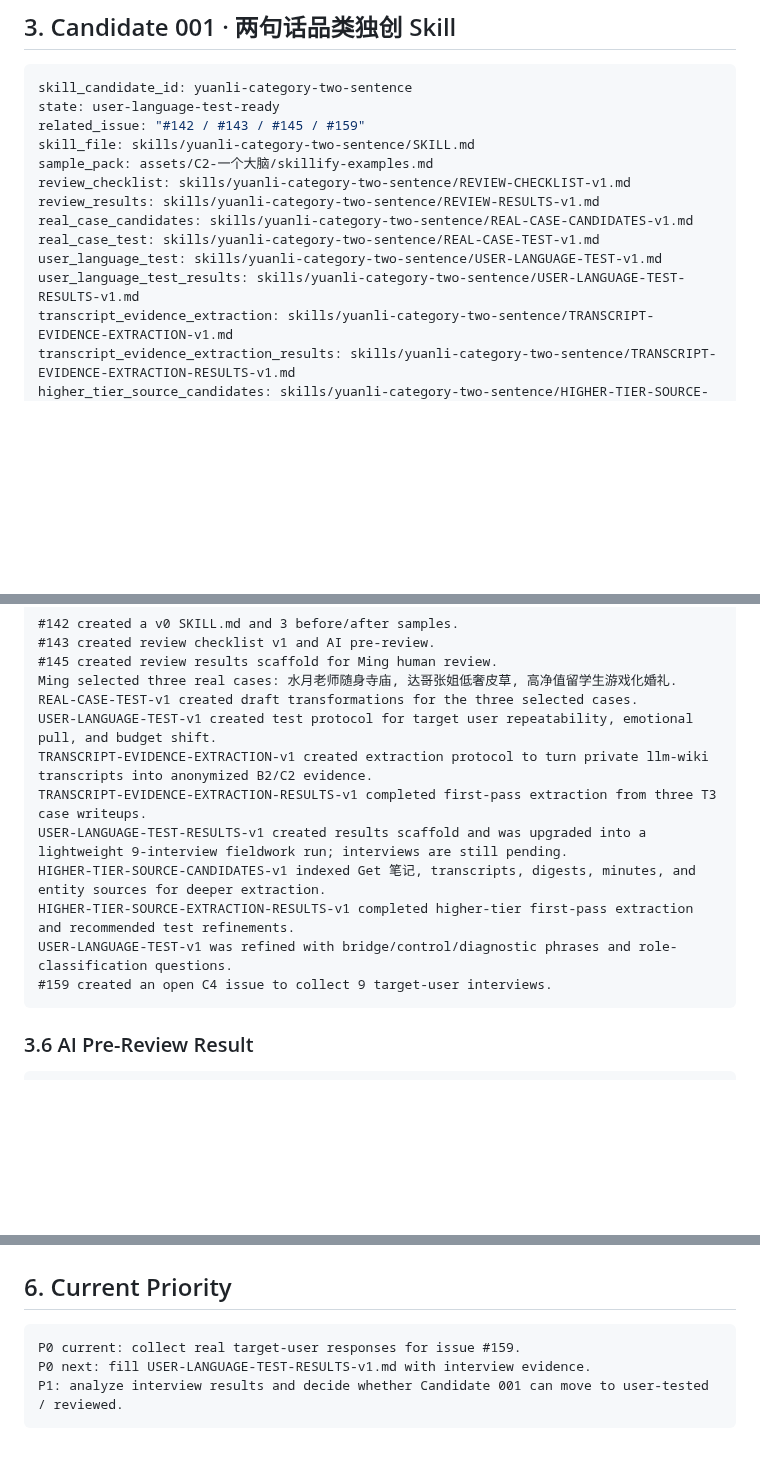
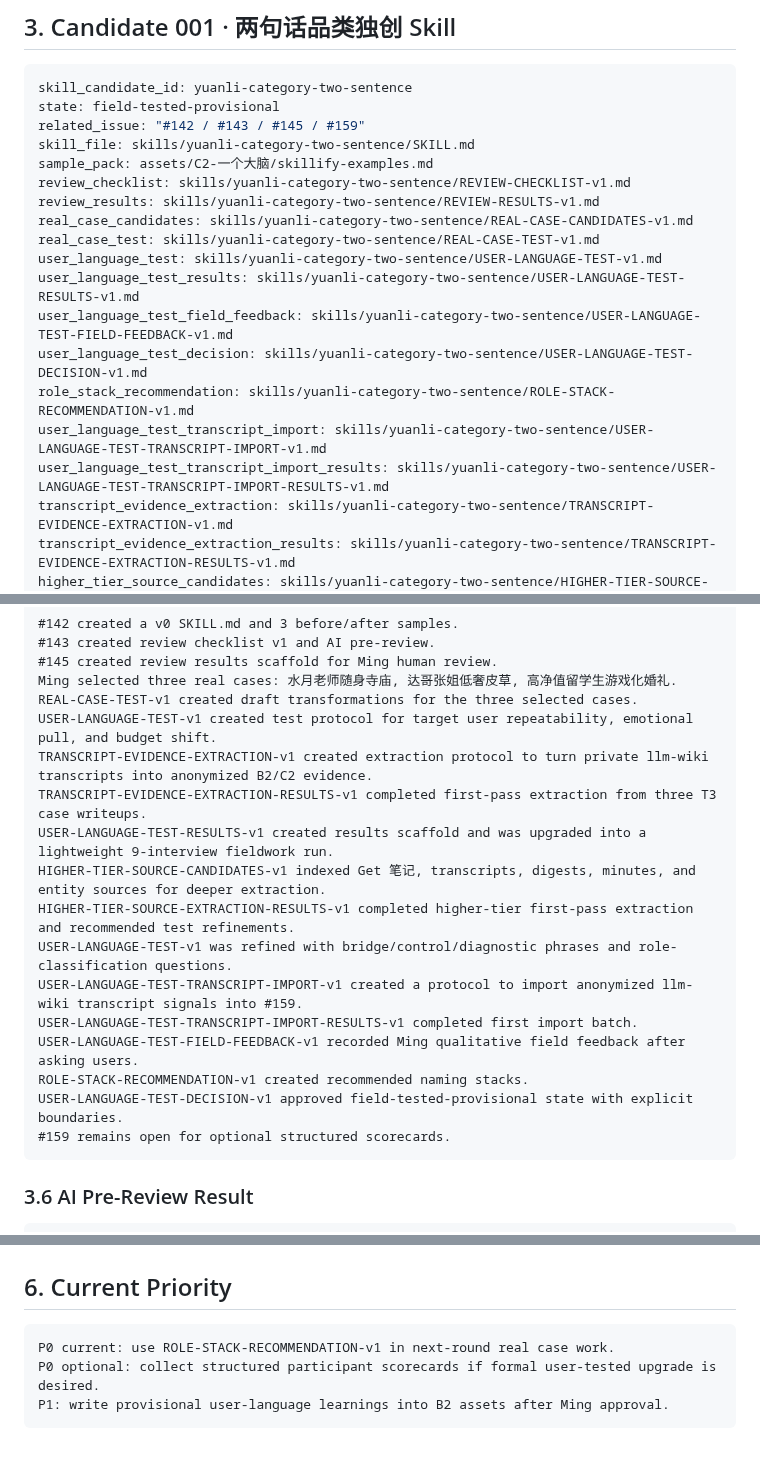
Before and after one commit to moonstachain/yuanli-strategy-soul, a Markdown page: brain/SKILL-CANDIDATES.md, 3 parts joined by grey strips. Drawn GitHub-style; blank space fills up the shorter version.

Commit message:
brain: move category skill to field-tested-provisional

````diff
--- a/brain/SKILL-CANDIDATES.md
+++ b/brain/SKILL-CANDIDATES.md
@@ -67,7 +69,7 @@ A candidate can become active only if:
 
 ```yaml
 skill_candidate_id: yuanli-category-two-sentence
-state: user-language-test-ready
+state: field-tested-provisional
 related_issue: "#142 / #143 / #145 / #159"
 skill_file: skills/yuanli-category-two-sentence/SKILL.md
 sample_pack: assets/C2-一个大脑/skillify-examples.md
@@ -77,6 +79,11 @@ real_case_candidates: skills/yuanli-category-two-sentence/REAL-CASE-CANDIDATES-v
 real_case_test: skills/yuanli-category-two-sentence/REAL-CASE-TEST-v1.md
 user_language_test: skills/yuanli-category-two-sentence/USER-LANGUAGE-TEST-v1.md
 user_language_test_results: skills/yuanli-category-two-sentence/USER-LANGUAGE-TEST-RESULTS-v1.md
+user_language_test_field_feedback: skills/yuanli-category-two-sentence/USER-LANGUAGE-TEST-FIELD-FEEDBACK-v1.md
+user_language_test_decision: skills/yuanli-category-two-sentence/USER-LANGUAGE-TEST-DECISION-v1.md
+role_stack_recommendation: skills/yuanli-category-two-sentence/ROLE-STACK-RECOMMENDATION-v1.md
+user_language_test_transcript_import: skills/yuanli-category-two-sentence/USER-LANGUAGE-TEST-TRANSCRIPT-IMPORT-v1.md
+user_language_test_transcript_import_results: skills/yuanli-category-two-sentence/USER-LANGUAGE-TEST-TRANSCRIPT-IMPORT-RESULTS-v1.md
 transcript_evidence_extraction: skills/yuanli-category-two-sentence/TRANSCRIPT-EVIDENCE-EXTRACTION-v1.md
 transcript_evidence_extraction_results: skills/yuanli-category-two-sentence/TRANSCRIPT-EVIDENCE-EXTRACTION-RESULTS-v1.md
 higher_tier_source_candidates: skills/yuanli-category-two-sentence/HIGHER-TIER-SOURCE-CANDIDATES-v1.md
@@ -150,11 +157,16 @@ REAL-CASE-TEST-v1 created draft transformations for the three selected cases.
 USER-LANGUAGE-TEST-v1 created test protocol for target user repeatability, emotional pull, and budget shift.
 TRANSCRIPT-EVIDENCE-EXTRACTION-v1 created extraction protocol to turn private llm-wiki transcripts into anonymized B2/C2 evidence.
 TRANSCRIPT-EVIDENCE-EXTRACTION-RESULTS-v1 completed first-pass extraction from three T3 case writeups.
-USER-LANGUAGE-TEST-RESULTS-v1 created results scaffold and was upgraded into a lightweight 9-interview fieldwork run; interviews are still pending.
+USER-LANGUAGE-TEST-RESULTS-v1 created results scaffold and was upgraded into a lightweight 9-interview fieldwork run.
 HIGHER-TIER-SOURCE-CANDIDATES-v1 indexed Get 笔记, transcripts, digests, minutes, and entity sources for deeper extraction.
 HIGHER-TIER-SOURCE-EXTRACTION-RESULTS-v1 completed higher-tier first-pass extraction and recommended test refinements.
 USER-LANGUAGE-TEST-v1 was refined with bridge/control/diagnostic phrases and role-classification questions.
-#159 created an open C4 issue to collect 9 target-user interviews.
+USER-LANGUAGE-TEST-TRANSCRIPT-IMPORT-v1 created a protocol to import anonymized llm-wiki transcript signals into #159.
+USER-LANGUAGE-TEST-TRANSCRIPT-IMPORT-RESULTS-v1 completed first import batch.
+USER-LANGUAGE-TEST-FIELD-FEEDBACK-v1 recorded Ming qualitative field feedback after asking users.
+ROLE-STACK-RECOMMENDATION-v1 created recommended naming stacks.
+USER-LANGUAGE-TEST-DECISION-v1 approved field-tested-provisional state with explicit boundaries.
+#159 remains open for optional structured scorecards.
 ```
 
 ### 3.6 AI Pre-Review Result
@@ -339,7 +341,7 @@ Do not build until Query Pack + Resolver Seed produces at least one live query r
 ## 6. Current Priority
 
 ```text
-P0 current: collect real target-user responses for issue #159.
-P0 next: fill USER-LANGUAGE-TEST-RESULTS-v1.md with interview evidence.
-P1: analyze interview results and decide whether Candidate 001 can move to user-tested / reviewed.
+P0 current: use ROLE-STACK-RECOMMENDATION-v1 in next-round real case work.
+P0 optional: collect structured participant scorecards if formal user-tested upgrade is desired.
+P1: write provisional user-language learnings into B2 assets after Ming approval.
 ```
````
Also changed, not shown: other parts of brain/SKILL-CANDIDATES.md (+56 -64 lines).
